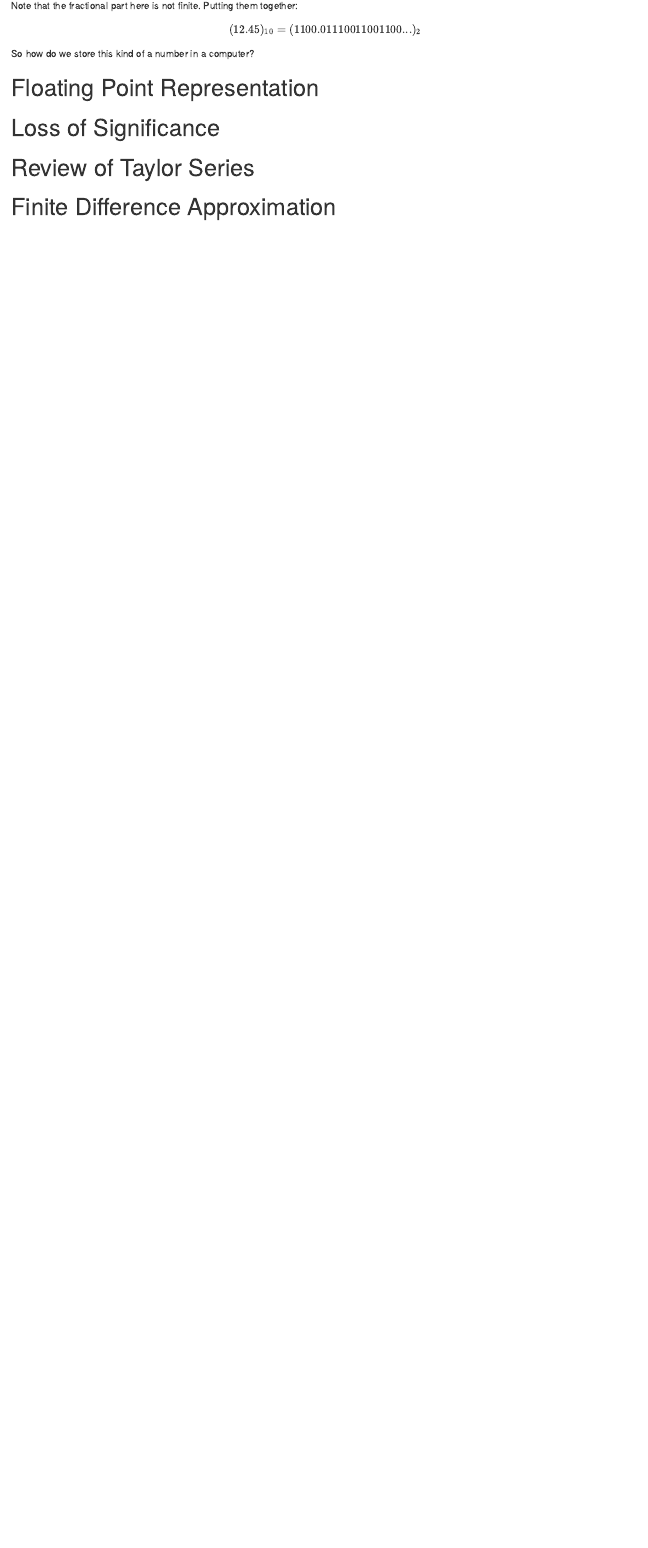
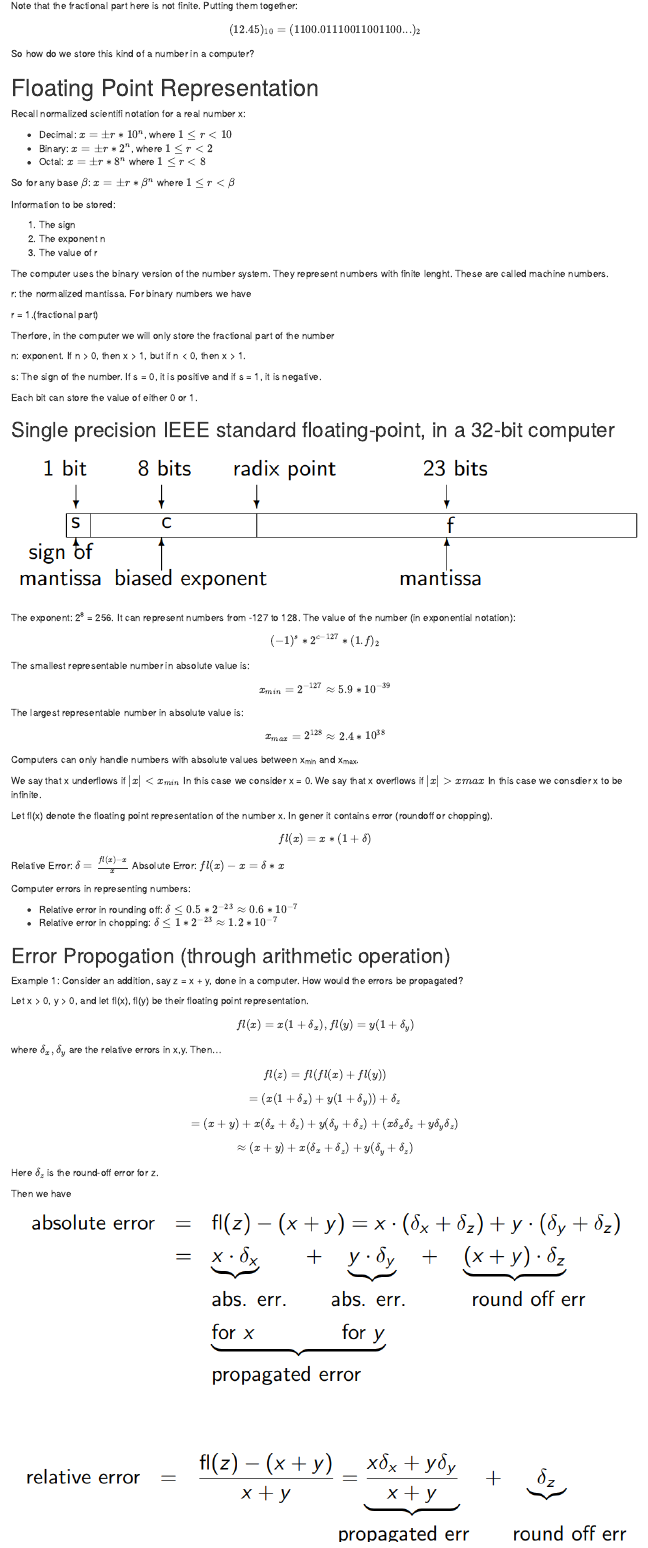
Before and after one commit to bevvvvv/Summer19Notebook, an R Markdown document (Chapter1/Chapter1Lesson.Rmd): the page in a window 1100 px wide, from 2960 px down. The pictures show the output file Chapter1/Chapter1Lesson.nb.html that the author committed with the source, opened offline.

Commit message:
Completed Sections 3 and 4

```diff
--- a/Chapter1/Chapter1Lesson.Rmd
+++ b/Chapter1/Chapter1Lesson.Rmd
@@ -100,3 +100,95 @@ So how do we store this kind of a number in a computer?
 
 # Floating Point Representation
 
+Recall normalized scientifi notation for a real number x:
+
+* Decimal: $x = \pm r * 10^n$, where $1 \leq r < 10$
+* Binary: $x = \pm r * 2^n$, where $1 \leq r < 2$
+* Octal: $x = \pm r * 8^n$ where $1 \leq r < 8$
+
+So for any base $\beta$: $x = \pm r * \beta^n$ where $1 \leq r < \beta$
+
+Information to be stored:
+
+1. The sign
+2. The exponent n
+3. The value of r
+
+The computer uses the binary version of the number system. They represent numbers with finite lenght. These are called machine numbers.
+
+r: the normalized mantissa. For binary numbers we have
+
+r = 1.(fractional part)
+
+Therfore, in the computer we will only store the fractional part of the number
+
+n: exponent. If n > 0, then x > 1, but if n < 0, then x > 1.
+
+s: The sign of the number. If s = 0, it is positive and if s = 1, it is negative.
+
+Each bit can store the value of either 0 or 1.
+
+## Single precision IEEE standard floating-point, in a 32-bit computer
+
+![](./Media/floatingPointDiagram.png)
+
+The exponent: 2^8^ = 256. It can represent numbers from -127 to 128. The value of the number (in exponential notation):
+\[
+(-1)^s *2^{c-127}*(1.f)_2
+\]
+
+The smallest representable number in absolute value is:
+\[
+x_{min} = 2^{-127} \approx 5.9 * 10^{-39}
+\]
+
+The largest representable number in absolute value is:
+\[
+x_{max} = 2^{128} \approx 2.4 * 10^{38}
+\]
+
+Computers can only handle numbers with absolute values between x~min~ and x~max~.
+
+We say that x underflows if $\lvert x\rvert < x_{min}$ In this case we consider x = 0.
+We say that x overflows if $\lvert x\rvert > x{max}$ In this case we consdier x to be infinite.
+
+Let fl(x) denote the floating point representation of the number x. In gener it contains error (roundoff or chopping).
+\[
+fl(x) = x*(1 + \delta)
+\]
+Relative Error: $\delta = \frac{fl(x) - x}{x}$
+Absolute Error: $fl(x) - x = \delta * x$
+
+Computer errors in representing numbers:
+
+* Relative error in rounding off: $\delta \leq 0.5 * 2^{-23} \approx 0.6 * 10^{-7}$
+* Relative error in chopping: $\delta \leq 1 * 2^{-23} \approx 1.2 * 10^{-7}$
+
+## Error Propogation (through arithmetic operation)
+
+Example 1: Consider an addition, say z = x + y, done in a computer. How would the errors be propagated?
+
+Let x > 0, y > 0, and let fl(x), fl(y) be their floating point representation.
+\[
+fl(x) = x(1 + \delta_x), fl(y) = y(1 + \delta_y)
+\]
+
+where $\delta_x,\delta_y$ are the relative errors in x,y. Then...
+
+\[
+fl(z) = fl(fl(x) + fl(y))
+\]
+\[
+= (x(1 + \delta_x) + y(1 + \delta_y)) + \delta_z
+\]
+\[
+= (x+y)+x (\delta_x + \delta_z) + y(\delta_y+\delta_z)+(x\delta_x\delta_z+y\delta_y\delta_z)
+\]
+\[
+\approx(x+y)+x(\delta_x + \delta_z) + y(\delta_y+\delta_z)
+\]
+Here $\delta_z$ is the round-off error for z.
+
+Then we have
+
+![](./Media/floatingPointErrorPropogation.png)
```
Also changed, not shown: Chapter1/Chapter1Lesson.nb.html, Chapter1/Chapter1Lesson.pdf, Chapter1/Media/floatingPointDiagram.png (added), Chapter1/Media/floatingPointErrorPropogation.png (added), Chapter1/Chapter1Lesson.Rmd (54 more changed lines).
